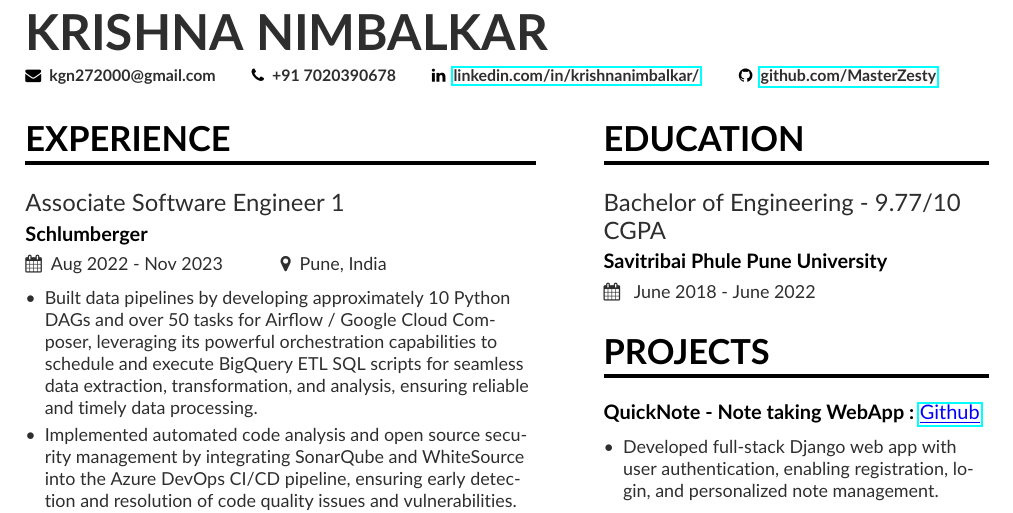
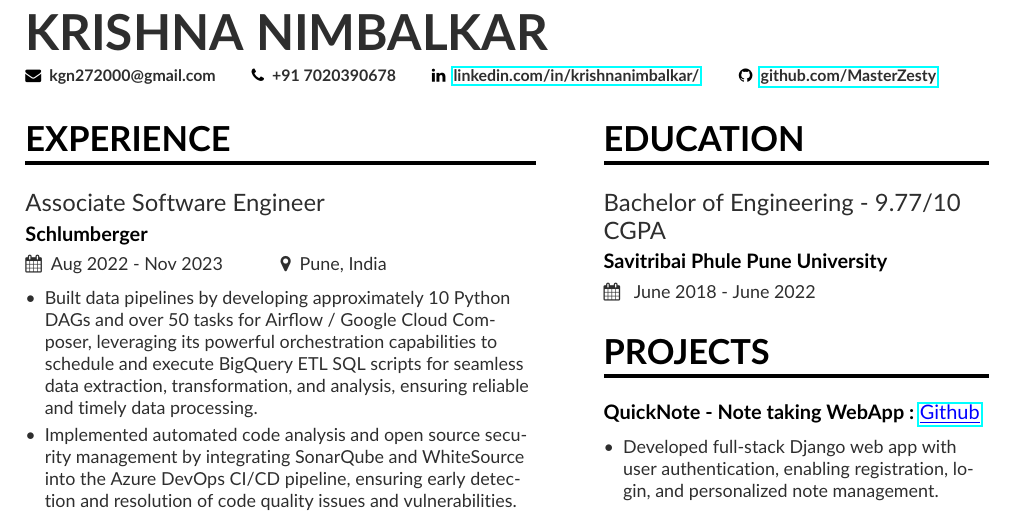
Before and after one commit to MasterZesty/Resume, a LaTeX CV (de-resume/main.tex): part of the page, cut so that both start at the same text. Compiled offline with pdfLaTeX.

Commit message:
final test de resume pipeline

```diff
--- a/de-resume/main.tex
+++ b/de-resume/main.tex
@@ -46,7 +46,7 @@
 
 \cvsection[page1sidebar]{Experience}
 \smallskip
-\cvevent{Associate Software Engineer 1}{Schlumberger}{Aug 2022 - Nov 2023}{Pune, India}
+\cvevent{Associate Software Engineer}{Schlumberger}{Aug 2022 - Nov 2023}{Pune, India}
 \begin{itemize}
 \item Built data pipelines by developing approximately 10 Python DAGs and over 50 tasks for Airflow / Google Cloud Composer, leveraging its powerful orchestration capabilities to schedule and execute BigQuery ETL SQL scripts for seamless data extraction, transformation, and analysis, ensuring reliable and timely data processing.
 % \smallskip
```
Also changed, not shown: .github/workflows/de-resume-pipeline.yml (+1 -1 lines).
